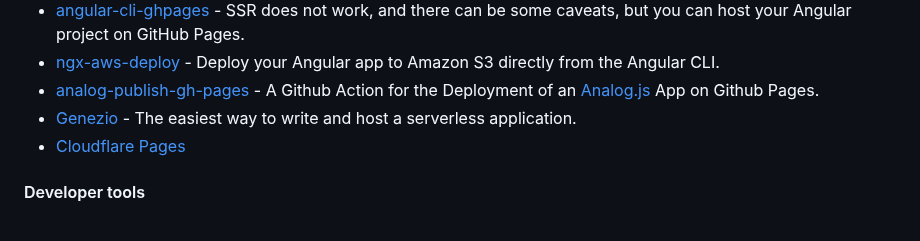
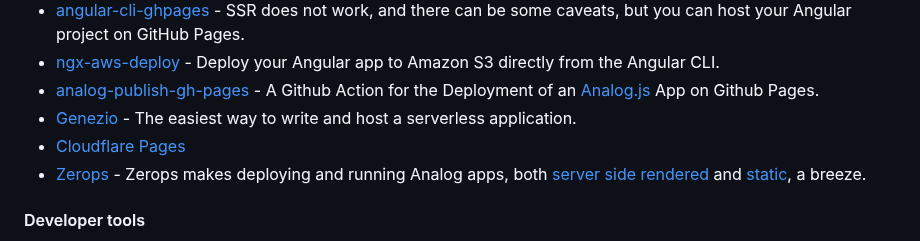
Before and after one commit to PatrickJS/awesome-angular, a Markdown page: README.md, the part around the change. Rendered like a GitHub page.

Commit message:
docs: add zerops (#791)

```diff
--- a/README.md
+++ b/README.md
@@ -500,6 +500,7 @@ become an Angular expert.
 * [analog-publish-gh-pages](https://github.com/k9n-dev/analog-publish-gh-pages) - A Github Action for the Deployment of an [Analog.js](https://analogjs.org) App on Github Pages.
 * [Genezio](https://github.com/Genez-io/genezio) - The easiest way to write and host a serverless application.
 * [Cloudflare Pages](https://developers.cloudflare.com/pages/framework-guides/deploy-an-angular-site/#create-a-new-project-using-the-create-cloudflare-cli-c3)
+* [Zerops](https://zerops.io/) - Zerops makes deploying and running Analog apps, both [server side rendered](https://github.com/zeropsio/recipe-analog-nodejs) and [static](https://github.com/zeropsio/recipe-analog-static), a breeze.
 
 #### Developer tools
 
```
